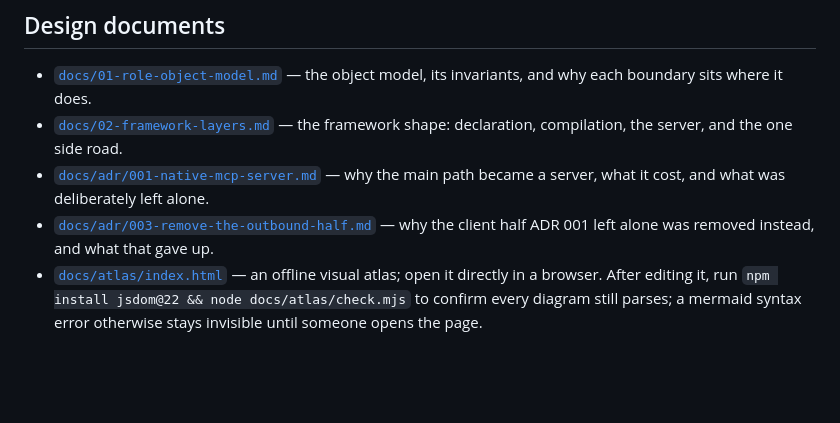
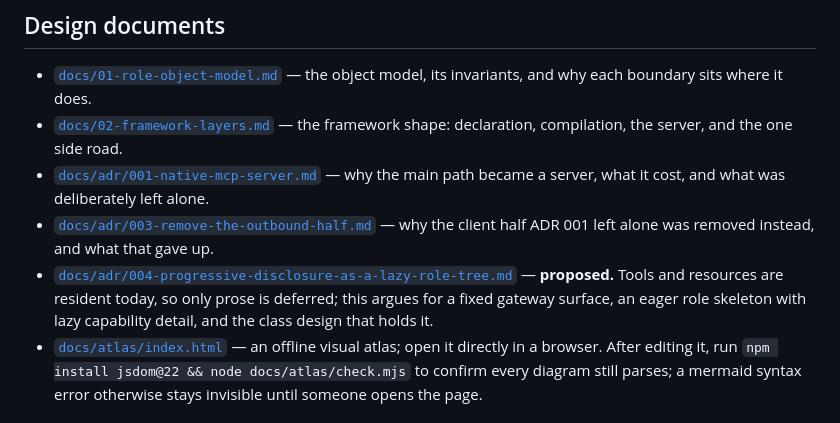
Before and after one commit to CarterShi01/Contexture, a Markdown page: README.md, the part around the change. GitHub-like rendering; blank space fills up the shorter version.

```diff
--- a/README.md
+++ b/README.md
@@ -353,6 +353,10 @@ src/contexture/
 - [`docs/adr/003-remove-the-outbound-half.md`](docs/adr/003-remove-the-outbound-half.md)
   — why the client half ADR 001 left alone was removed instead, and what that
   gave up.
+- [`docs/adr/004-progressive-disclosure-as-a-lazy-role-tree.md`](docs/adr/004-progressive-disclosure-as-a-lazy-role-tree.md)
+  — **proposed.** Tools and resources are resident today, so only prose is
+  deferred; this argues for a fixed gateway surface, an eager role skeleton with
+  lazy capability detail, and the class design that holds it.
 - [`docs/atlas/index.html`](docs/atlas/index.html) — an offline visual atlas;
   open it directly in a browser. After editing it, run
   `npm install jsdom@22 && node docs/atlas/check.mjs` to confirm every diagram
```
Also changed, not shown: docs/adr/004-progressive-disclosure-as-a-lazy-role-tree.md (added, +429 -0 lines).
